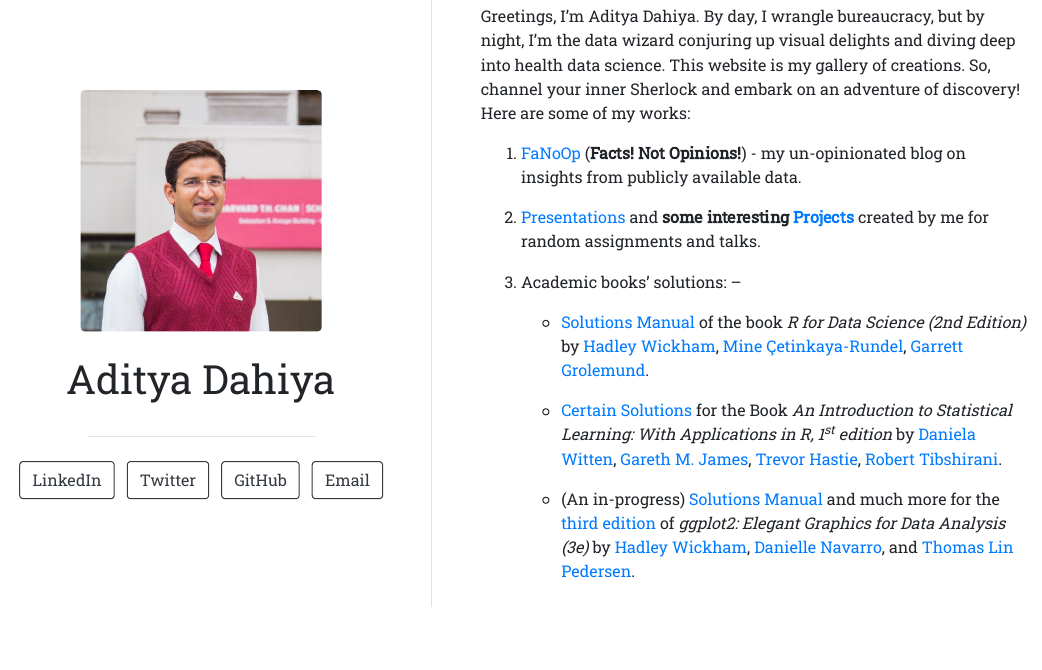
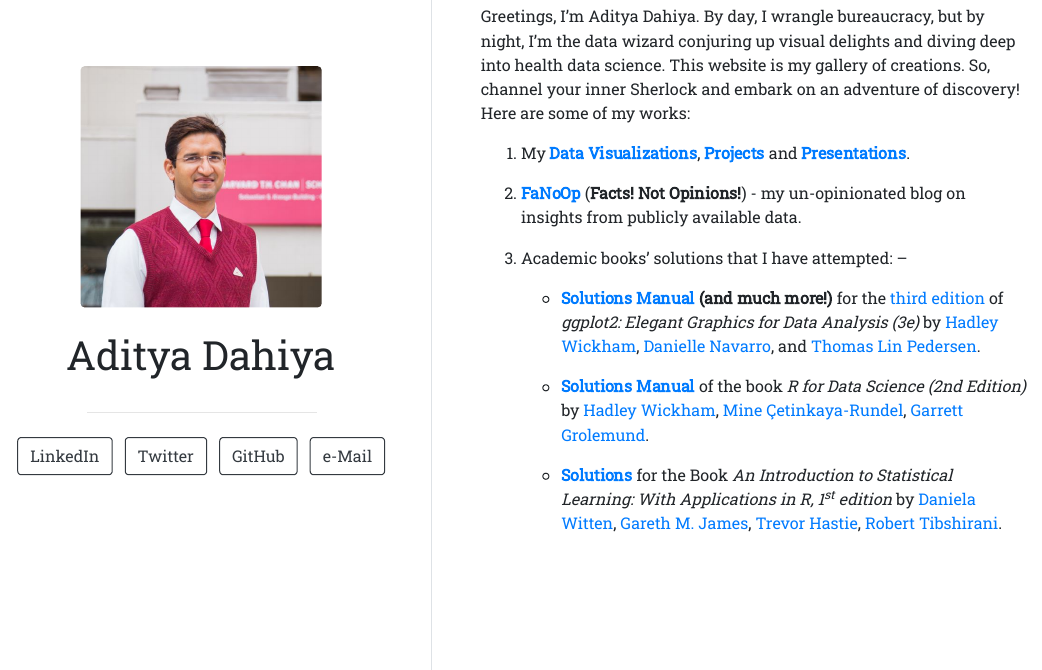
Before and after one commit to Aditya-Dahiya/aditya-dahiya.github.io, an R Markdown document (index.Rmd): the page in a window 1100 px wide, from 150 px down before the commit and from 180 px down after it, so that both start at the same text. The pictures show the output file index.html that the author committed with the source, opened offline.

Commit message:
update website

```diff
--- a/index.Rmd
+++ b/index.Rmd
@@ -8,22 +8,22 @@ links:
     url: "https://twitter.com/AdityaDahiyaIAS"
   - label: GitHub
     url: "https://github.com/Aditya-Dahiya"
-  - label: Email
-    url: "mailto: adityadahiyaaiims@proton.me"
+  - label: e-Mail
+    url: "mailto:adityadahiyaaiims@proton.me"
 output:
   postcards::trestles
 ---
 
 Greetings, I'm Aditya Dahiya. By day, I wrangle bureaucracy, but by night, I'm the data wizard conjuring up visual delights and diving deep into health data science. This website is my gallery of creations. So, channel your inner Sherlock and embark on an adventure of discovery! Here are some of my works:
 
-1.  [FaNoOp](https://aditya-dahiya.github.io/FaNoOp/) (**Facts! Not Opinions!**) - my un-opinionated blog on insights from publicly available data.
+1.  My [**Data Visualizations**](https://aditya-dahiya.github.io/projects_presentations/data_vizs.html), [**Projects**](https://aditya-dahiya.github.io/projects_presentations/projects.html) and [**Presentations**](https://aditya-dahiya.github.io/projects_presentations/presentations.html).
 
-2.  [Presentations](https://aditya-dahiya.github.io/projects_presentations/presentations.html) and **some interesting [Projects](https://aditya-dahiya.github.io/projects_presentations/projects.html)** created by me for random assignments and talks.
+2.  [**FaNoOp**](https://aditya-dahiya.github.io/FaNoOp/) (**Facts! Not Opinions!**) - my un-opinionated blog on insights from publicly available data.
 
-3.  Academic books' solutions: --
+3.  Academic books' solutions that I have attempted: --
 
-    -   [Solutions Manual](https://aditya-dahiya.github.io/RfDS2solutions/ "https://aditya-dahiya.github.io/RfDS2solutions/") of the book *R for Data Science (2nd Edition)* by [Hadley Wickham](https://hadley.nz/), [Mine Çetinkaya-Rundel](https://mine-cr.com/), [Garrett Grolemund](https://www.rstudio.com/authors/garrett-grolemund/).
+    -   [**Solutions Manual**](https://aditya-dahiya.github.io/ggplot2book3e/ "https://aditya-dahiya.github.io/ggplot2book3e/") **(and much more!)** for the [third edition](https://ggplot2-book.org/ "ggplot2 Book (3rd Edition)") of *ggplot2: Elegant Graphics for Data Analysis (3e)* by [Hadley Wickham](https://hadley.nz/), [Danielle Navarro](https://djnavarro.net/), and [Thomas Lin Pedersen](https://www.data-imaginist.com/).
 
-    -   [Certain Solutions](https://aditya-dahiya.github.io/ISLR1solutions/ "https://aditya-dahiya.github.io/ISLR1solutions/") for the Book *An Introduction to Statistical Learning: With Applications in R, 1^st^ edition* by [Daniela Witten](https://www.danielawitten.com/), [Gareth M. James](https://www.garethmjames.com/), [Trevor Hastie](https://hastie.su.domains/), [Robert Tibshirani](https://tibshirani.su.domains/).
+    -   [**Solutions Manual**](https://aditya-dahiya.github.io/RfDS2solutions/ "https://aditya-dahiya.github.io/RfDS2solutions/") of the book *R for Data Science (2nd Edition)* by [Hadley Wickham](https://hadley.nz/), [Mine Çetinkaya-Rundel](https://mine-cr.com/), [Garrett Grolemund](https://www.rstudio.com/authors/garrett-grolemund/).
 
-    -   (An in-progress) [Solutions Manual](https://aditya-dahiya.github.io/ggplot2book3e/ "https://aditya-dahiya.github.io/ggplot2book3e/") and much more for the [third edition](https://ggplot2-book.org/ "ggplot2 Book (3rd Edition)") of *ggplot2: Elegant Graphics for Data Analysis (3e)* by [Hadley Wickham](https://hadley.nz/), [Danielle Navarro](https://djnavarro.net/), and [Thomas Lin Pedersen](https://www.data-imaginist.com/).
+    -   [**Solutions**](https://aditya-dahiya.github.io/ISLR1solutions/ "https://aditya-dahiya.github.io/ISLR1solutions/") for the Book *An Introduction to Statistical Learning: With Applications in R, 1^st^ edition* by [Daniela Witten](https://www.danielawitten.com/), [Gareth M. James](https://www.garethmjames.com/), [Trevor Hastie](https://hastie.su.domains/), [Robert Tibshirani](https://tibshirani.su.domains/).
```
Also changed, not shown: index.html.
